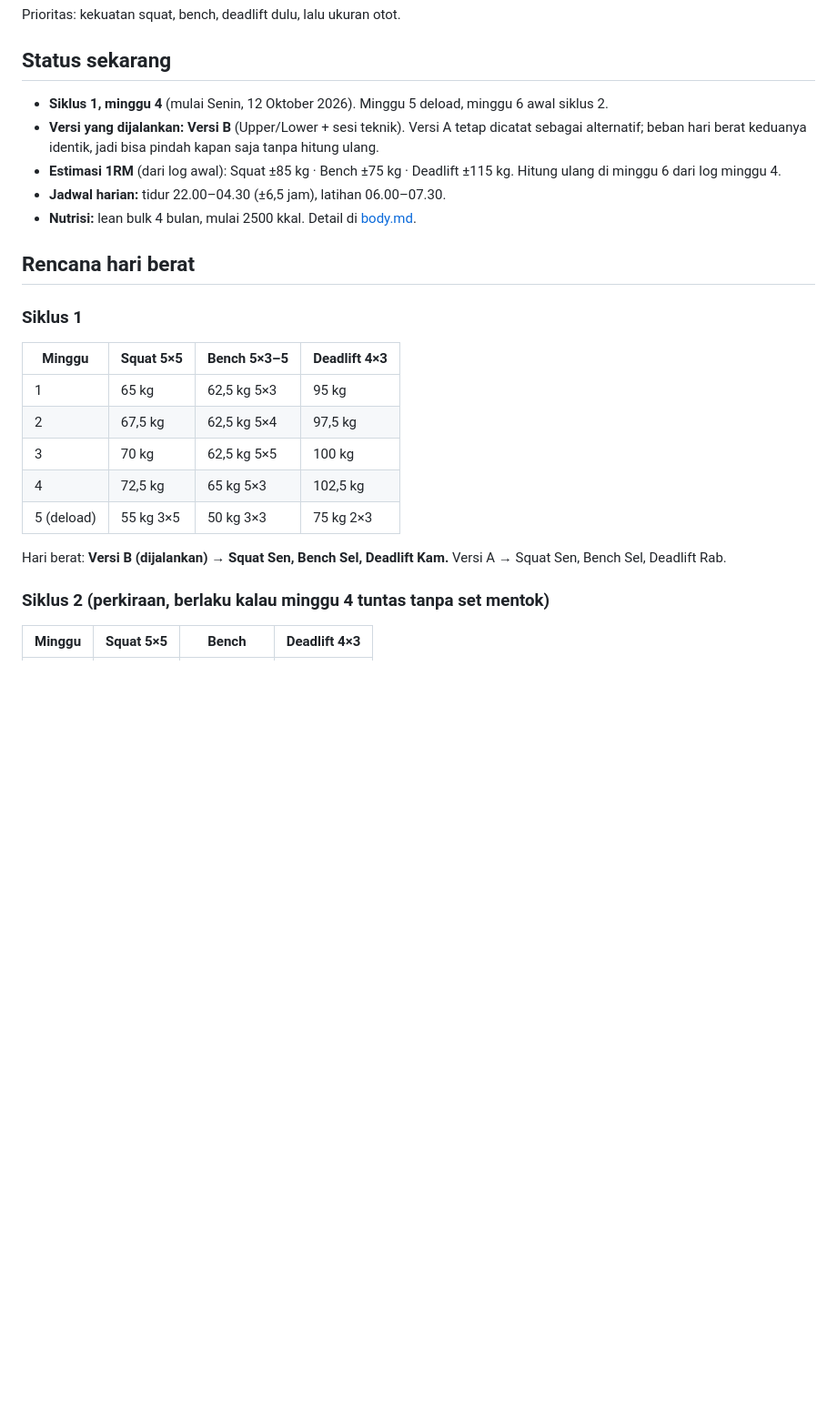
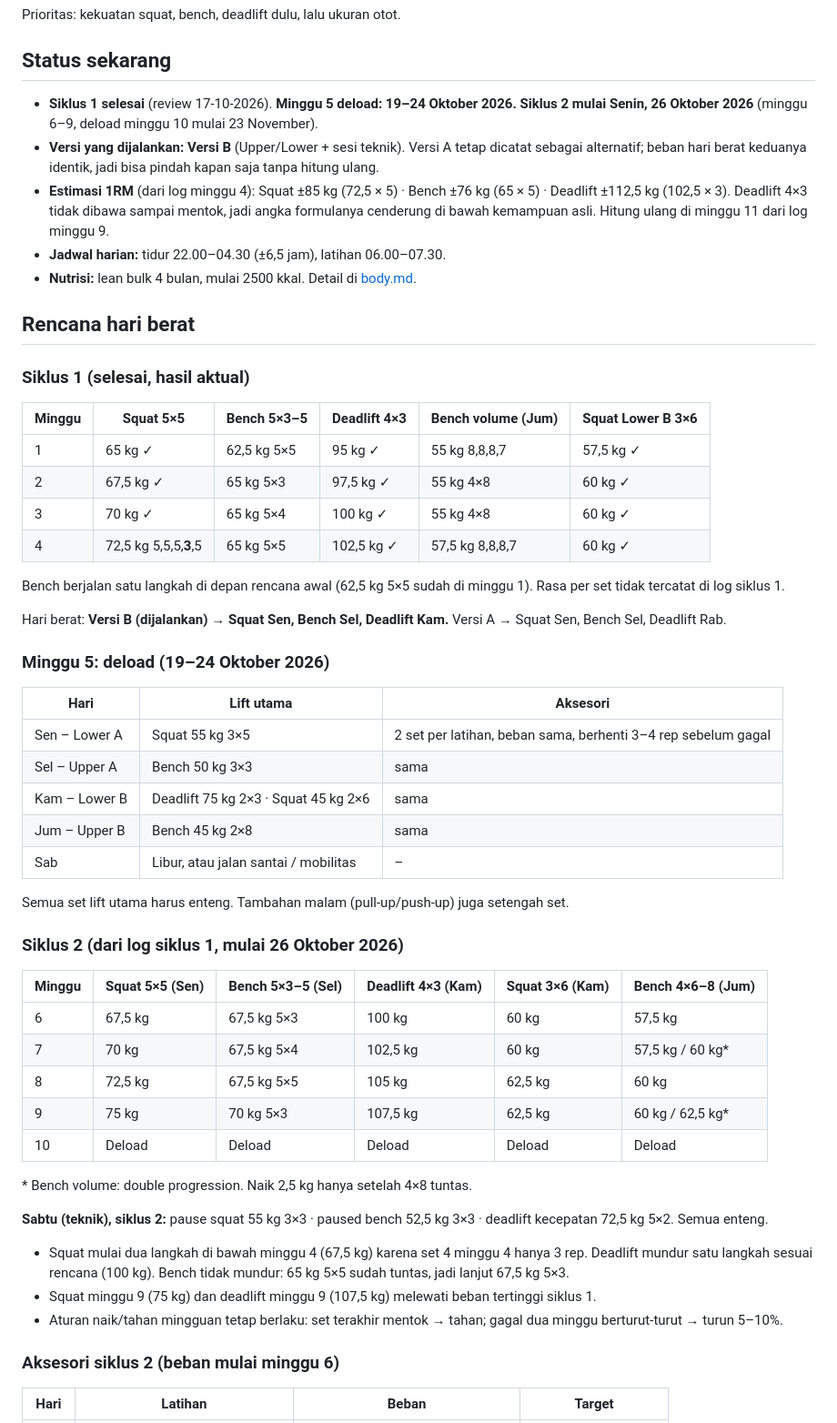
Before and after one commit to syarifmhidayatullah/gym-program, a Markdown page: program.md, the part around one of its changes. Shown at 91% size. Rendered like a GitHub page; blank space fills up the shorter version.

Commit message:
Review siklus 1, deload minggu 5, beban siklus 2
Co-Authored-By: Claude Opus 5.5 <noreply@anthropic.com>
Claude-Session: https://claude.ai/code/session_01MYhfw79rwp9MFJkY2MW6eX

```diff
--- a/program.md
+++ b/program.md
@@ -4,27 +4,58 @@ Prioritas: kekuatan squat, bench, deadlift dulu, lalu ukuran otot.
 
 ## Status sekarang
 
-- **Siklus 1, minggu 4** (mulai Senin, 12 Oktober 2026). Minggu 5 deload, minggu 6 awal siklus 2.
+- **Siklus 1 selesai** (review 17-10-2026). **Minggu 5 deload: 19–24 Oktober 2026.** **Siklus 2 mulai Senin, 26 Oktober 2026** (minggu 6–9, deload minggu 10 mulai 23 November).
 - **Versi yang dijalankan: Versi B** (Upper/Lower + sesi teknik). Versi A tetap dicatat sebagai alternatif; beban hari berat keduanya identik, jadi bisa pindah kapan saja tanpa hitung ulang.
-- **Estimasi 1RM** (dari log awal): Squat ±85 kg · Bench ±75 kg · Deadlift ±115 kg. Hitung ulang di minggu 6 dari log minggu 4.
+- **Estimasi 1RM** (dari log minggu 4): Squat ±85 kg (72,5 × 5) · Bench ±76 kg (65 × 5) · Deadlift ±112,5 kg (102,5 × 3). Deadlift 4×3 tidak dibawa sampai mentok, jadi angka formulanya cenderung di bawah kemampuan asli. Hitung ulang di minggu 11 dari log minggu 9.
 - **Jadwal harian:** tidur 22.00–04.30 (±6,5 jam), latihan 06.00–07.30.
 - **Nutrisi:** lean bulk 4 bulan, mulai 2500 kkal. Detail di [body.md](body.md).
 
 ## Rencana hari berat
 
-### Siklus 1
+### Siklus 1 (selesai, hasil aktual)
 
-| Minggu | Squat 5×5 | Bench 5×3–5 | Deadlift 4×3 |
-|---|---|---|---|
-| 1 | 65 kg | 62,5 kg 5×3 | 95 kg |
-| 2 | 67,5 kg | 62,5 kg 5×4 | 97,5 kg |
-| 3 | 70 kg | 62,5 kg 5×5 | 100 kg |
-| 4 | 72,5 kg | 65 kg 5×3 | 102,5 kg |
-| 5 (deload) | 55 kg 3×5 | 50 kg 3×3 | 75 kg 2×3 |
+| Minggu | Squat 5×5 | Bench 5×3–5 | Deadlift 4×3 | Bench volume (Jum) | Squat Lower B 3×6 |
+|---|---|---|---|---|---|
+| 1 | 65 kg ✓ | 62,5 kg 5×5 | 95 kg ✓ | 55 kg 8,8,8,7 | 57,5 kg ✓ |
+| 2 | 67,5 kg ✓ | 65 kg 5×3 | 97,5 kg ✓ | 55 kg 4×8 | 60 kg ✓ |
+| 3 | 70 kg ✓ | 65 kg 5×4 | 100 kg ✓ | 55 kg 4×8 | 60 kg ✓ |
+| 4 | 72,5 kg 5,5,5,**3**,5 | 65 kg 5×5 | 102,5 kg ✓ | 57,5 kg 8,8,8,7 | 60 kg ✓ |
+
+Bench berjalan satu langkah di depan rencana awal (62,5 kg 5×5 sudah di minggu 1). Rasa per set tidak tercatat di log siklus 1.
 
 Hari berat: **Versi B (dijalankan) → Squat Sen, Bench Sel, Deadlift Kam.** Versi A → Squat Sen, Bench Sel, Deadlift Rab.
 
-### Siklus 2 (perkiraan, berlaku kalau minggu 4 tuntas tanpa set mentok)
+### Minggu 5: deload (19–24 Oktober 2026)
 
-| Minggu | Squat 5×5 | Bench | Deadlift 4×3 |
+| Hari | Lift utama | Aksesori |
+|---|---|---|
+| Sen – Lower A | Squat 55 kg 3×5 | 2 set per latihan, beban sama, berhenti 3–4 rep sebelum gagal |
+| Sel – Upper A | Bench 50 kg 3×3 | sama |
+| Kam – Lower B | Deadlift 75 kg 2×3 · Squat 45 kg 2×6 | sama |
+| Jum – Upper B | Bench 45 kg 2×8 | sama |
+| Sab | Libur, atau jalan santai / mobilitas | – |
+
+Semua set lift utama harus enteng. Tambahan malam (pull-up/push-up) juga setengah set.
+
+### Siklus 2 (dari log siklus 1, mulai 26 Oktober 2026)
+
+| Minggu | Squat 5×5 (Sen) | Bench 5×3–5 (Sel) | Deadlift 4×3 (Kam) | Squat 3×6 (Kam) | Bench 4×6–8 (Jum) |
+|---|---|---|---|---|---|
+| 6 | 67,5 kg | 67,5 kg 5×3 | 100 kg | 60 kg | 57,5 kg |
+| 7 | 70 kg | 67,5 kg 5×4 | 102,5 kg | 60 kg | 57,5 kg / 60 kg* |
+| 8 | 72,5 kg | 67,5 kg 5×5 | 105 kg | 62,5 kg | 60 kg |
+| 9 | 75 kg | 70 kg 5×3 | 107,5 kg | 62,5 kg | 60 kg / 62,5 kg* |
+| 10 | Deload | Deload | Deload | Deload | Deload |
+
+\* Bench volume: double progression. Naik 2,5 kg hanya setelah 4×8 tuntas.
+
+**Sabtu (teknik), siklus 2:** pause squat 55 kg 3×3 · paused bench 52,5 kg 3×3 · deadlift kecepatan 72,5 kg 5×2. Semua enteng.
+
+- Squat mulai dua langkah di bawah minggu 4 (67,5 kg) karena set 4 minggu 4 hanya 3 rep. Deadlift mundur satu langkah sesuai rencana (100 kg). Bench tidak mundur: 65 kg 5×5 sudah tuntas, jadi lanjut 67,5 kg 5×3.
+- Squat minggu 9 (75 kg) dan deadlift minggu 9 (107,5 kg) melewati beban tertinggi siklus 1.
+- Aturan naik/tahan mingguan tetap berlaku: set terakhir mentok → tahan; gagal dua minggu berturut-turut → turun 5–10%.
+
+### Aksesori siklus 2 (beban mulai minggu 6)
+
+| Hari | Latihan | Beban | Target |
 |---|---|---|---|
```
Also changed, not shown: other parts of program.md (+21 -11 lines), decisions.md (+1 -0 lines).
